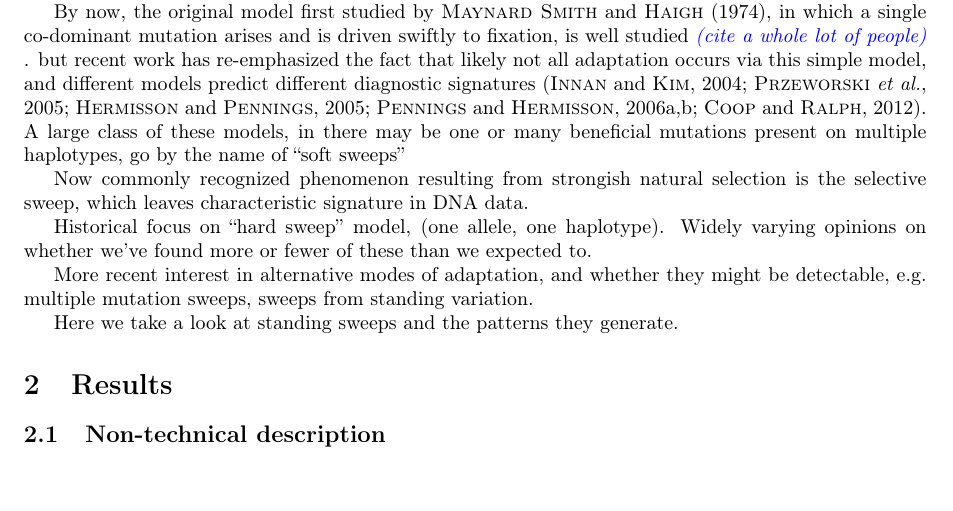
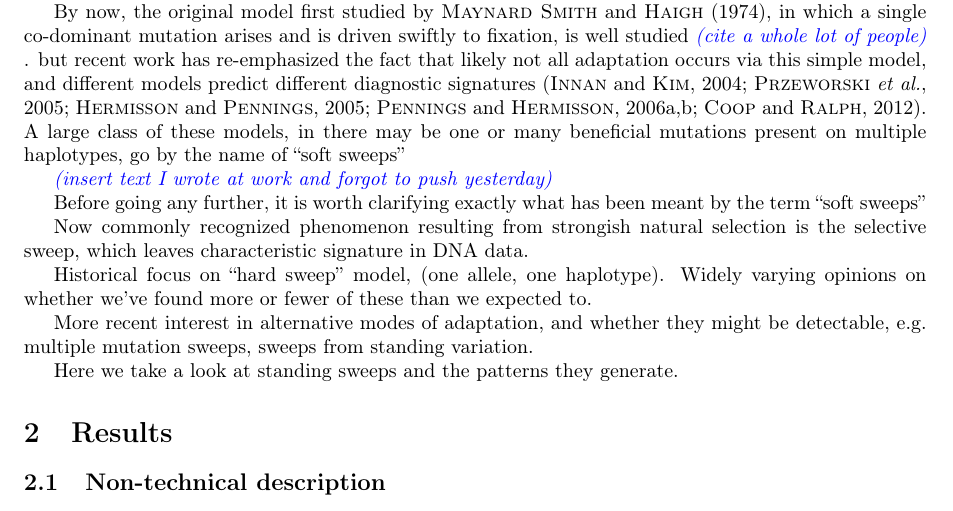
Before and after one commit to jjberg2/linked-selection, a LaTeX paper (Paper/tex/SweepsFromStandingVarPaper.tex): part of page 1 of 13, cut so that both start at the same text, the shorter picture padded with empty space. Compiled offline with pdfLaTeX.

```diff
--- a/Paper/tex/SweepsFromStandingVarPaper.tex
+++ b/Paper/tex/SweepsFromStandingVarPaper.tex
@@ -55,6 +55,10 @@
 
 By now, the original model first studied by \cite{Smith1974}, in which a single co-dominant mutation arises and is driven swiftly to fixation, is well studied \jb{cite a whole lot of people}. but recent work has re-emphasized the fact that likely not all adaptation occurs via this simple model, and different models predict different diagnostic signatures \citep{Innan:2004bk,Przeworski2005,Hermisson2005,Pennings2006a,Pennings2006,Coop:2012ec}. A large class of these models, in there may be one or many beneficial mutations present on multiple haplotypes, go by the name of ``soft sweeps''
 
+
+\jb{insert text I wrote at work and forgot to push yesterday}
+
+Before going any further, it is worth clarifying exactly what has been meant by the term ``soft sweeps''
 
 
 
```
Also changed, not shown: 1 other file.
